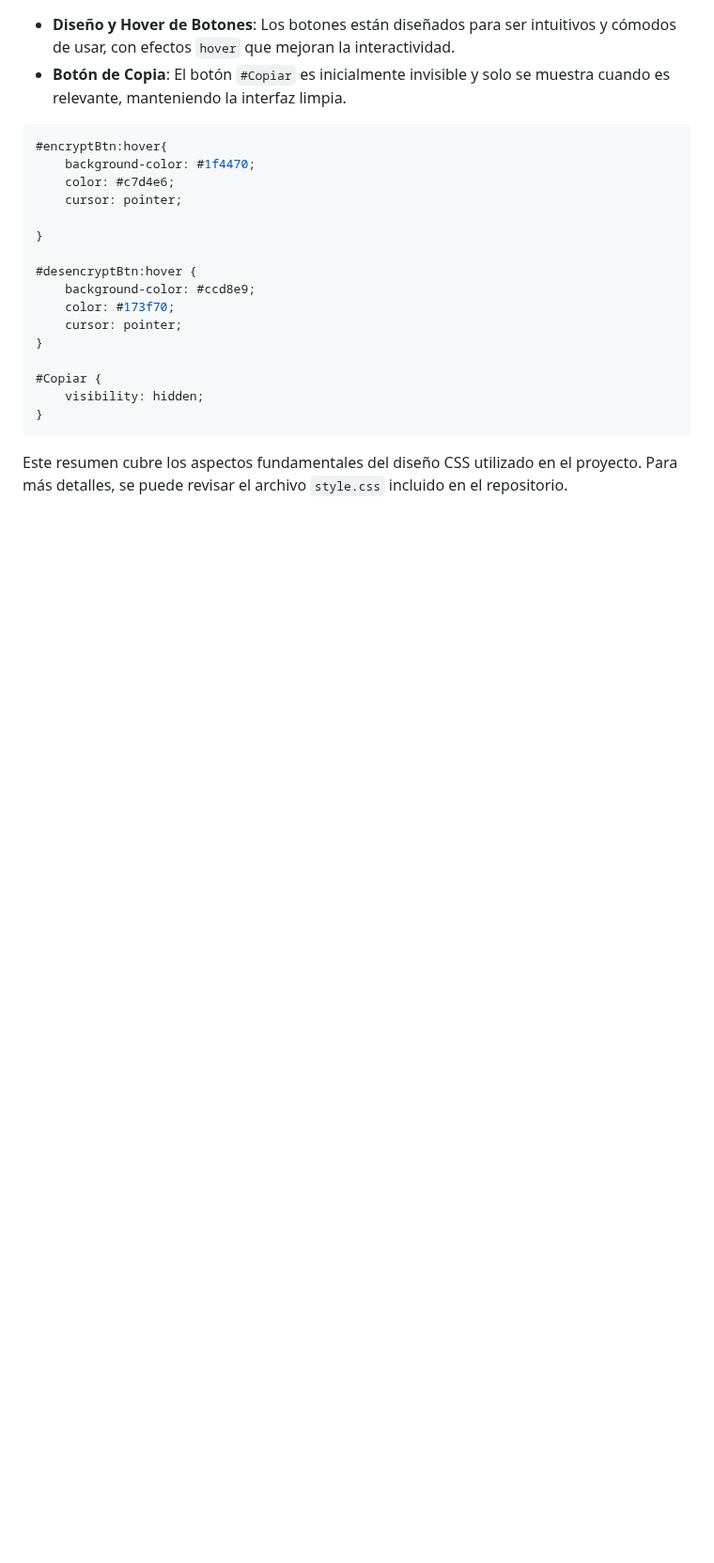
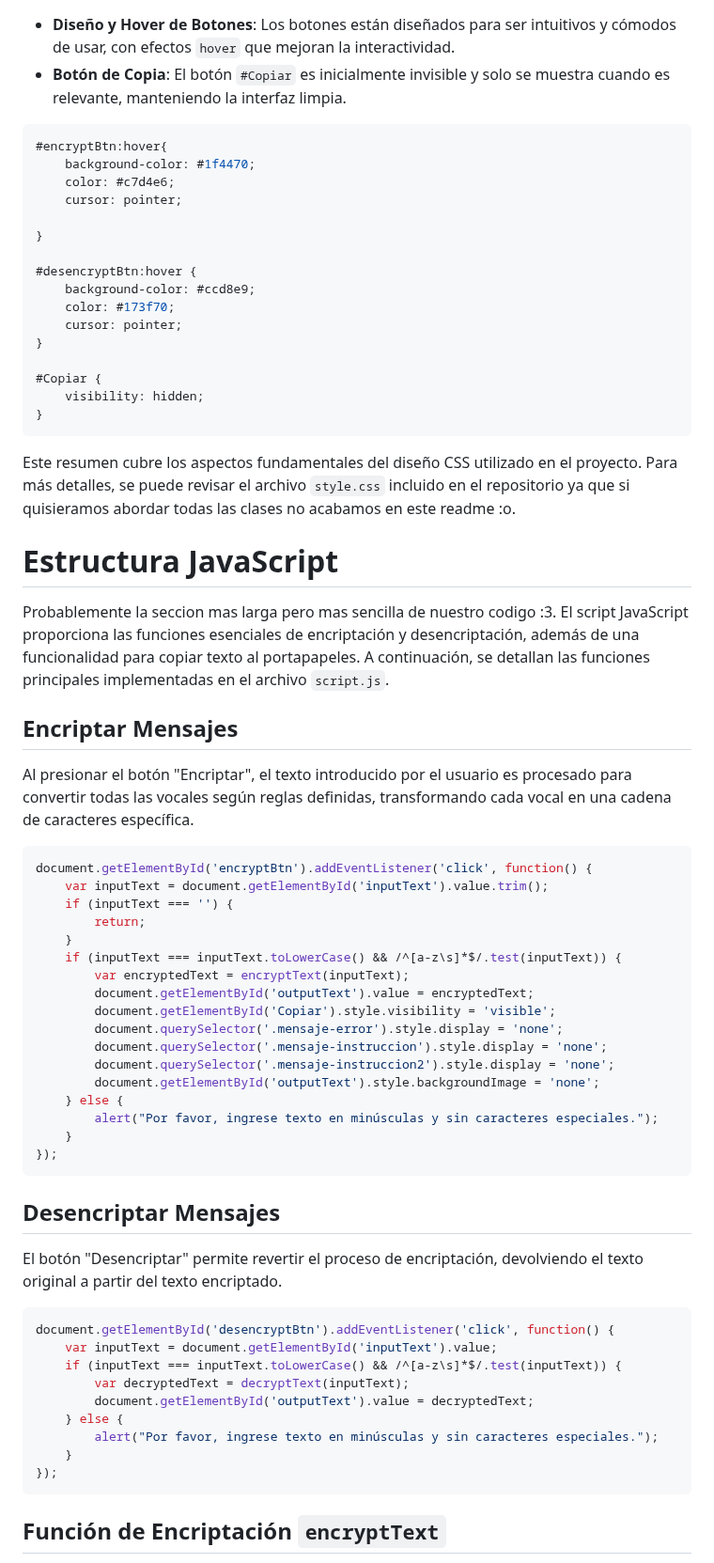
Before and after one commit to JOAAARP/mi-proyecto-de-encriptacion, a Markdown page: README.md, the part around one of its changes. Shown at 94% size. Rendered like a GitHub page; blank space fills up the shorter version.

````diff
--- a/README.md
+++ b/README.md
@@ -141,4 +141,43 @@ El diseño CSS de este proyecto está orientado a crear una interfaz limpia y am
 }
 ```
 
-Este resumen cubre los aspectos fundamentales del diseño CSS utilizado en el proyecto. Para más detalles, se puede revisar el archivo `style.css` incluido en el repositorio.
+Este resumen cubre los aspectos fundamentales del diseño CSS utilizado en el proyecto. Para más detalles, se puede revisar el archivo `style.css` incluido en el repositorio ya que si quisieramos abordar todas las clases no acabamos en este readme :o.
+
+# Estructura JavaScript
+Probablemente la seccion mas larga pero mas sencilla de nuestro codigo :3. El script JavaScript proporciona las funciones esenciales de encriptación y desencriptación, además de una funcionalidad para copiar texto al portapapeles. A continuación, se detallan las funciones principales implementadas en el archivo `script.js`.
+## Encriptar Mensajes
+Al presionar el botón "Encriptar", el texto introducido por el usuario es procesado para convertir todas las vocales según reglas definidas, transformando cada vocal en una cadena de caracteres específica.
+```javascript
+document.getElementById('encryptBtn').addEventListener('click', function() {
+    var inputText = document.getElementById('inputText').value.trim();
+    if (inputText === '') {
+        return;
+    }
+    if (inputText === inputText.toLowerCase() && /^[a-z\s]*$/.test(inputText)) {
+        var encryptedText = encryptText(inputText);
+        document.getElementById('outputText').value = encryptedText;
+        document.getElementById('Copiar').style.visibility = 'visible';
+        document.querySelector('.mensaje-error').style.display = 'none';
+        document.querySelector('.mensaje-instruccion').style.display = 'none';
+        document.querySelector('.mensaje-instruccion2').style.display = 'none';
+        document.getElementById('outputText').style.backgroundImage = 'none';
+    } else {
+        alert("Por favor, ingrese texto en minúsculas y sin caracteres especiales.");
+    }
+});
+```
+## Desencriptar Mensajes
+El botón "Desencriptar" permite revertir el proceso de encriptación, devolviendo el texto original a partir del texto encriptado.
+```javascript
+document.getElementById('desencryptBtn').addEventListener('click', function() {
+    var inputText = document.getElementById('inputText').value;
+    if (inputText === inputText.toLowerCase() && /^[a-z\s]*$/.test(inputText)) {
+        var decryptedText = decryptText(inputText);
+        document.getElementById('outputText').value = decryptedText;
+    } else {
+        alert("Por favor, ingrese texto en minúsculas y sin caracteres especiales.");
+    }
+});
+```
+## Función de Encriptación `encryptText`
+
````
Also changed, not shown: other parts of README.md (+35 -0 lines).
